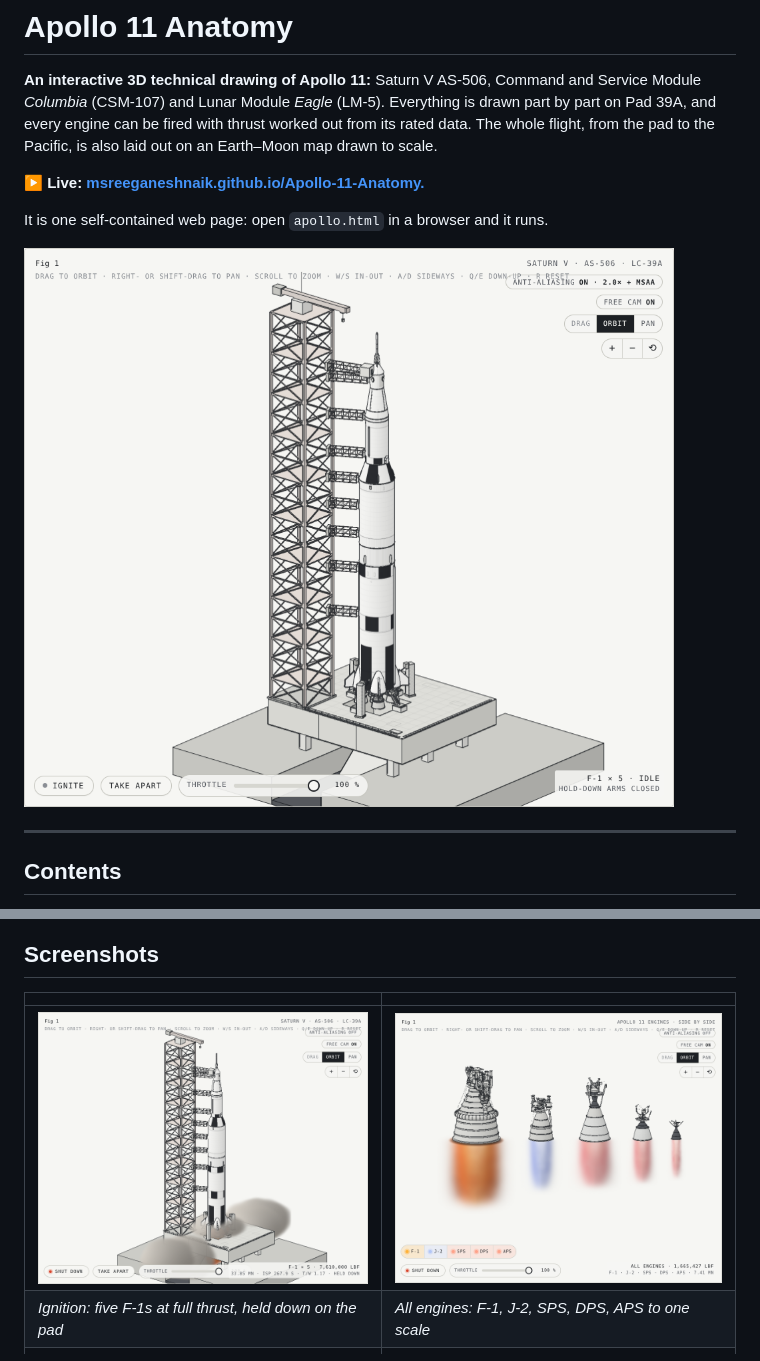
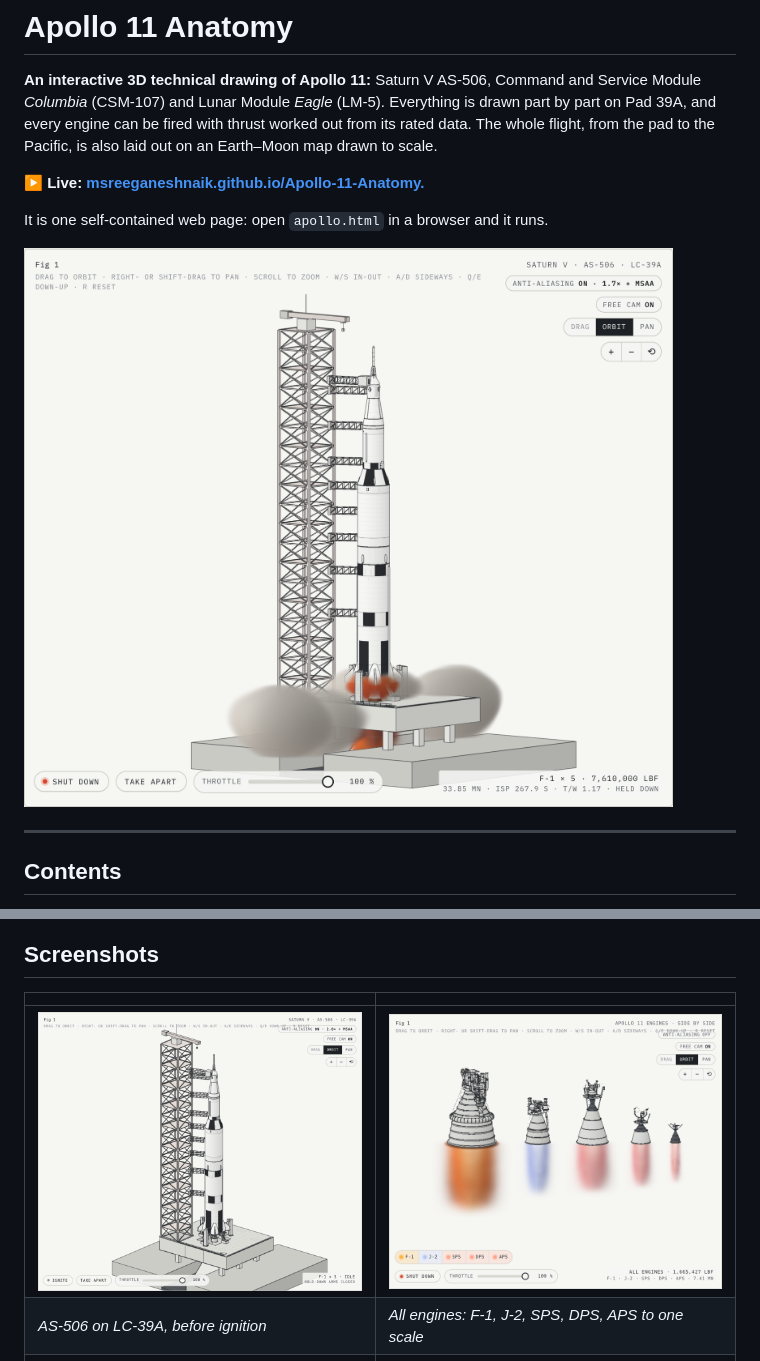
Before and after one commit to MSreeGaneshNaik/Apollo-11-Anatomy., a Markdown page: README.md, 2 parts joined by grey strips. Drawn GitHub-style; pictures changed too: docs/screenshots/00-hero-ignition.png (added), docs/screenshots/02-f1-pad.png (deleted).

```diff
--- a/README.md
+++ b/README.md
@@ -6,7 +6,7 @@
 
 It is one self-contained web page: open `apollo.html` in a browser and it runs.
 
-![Saturn V AS-506 on Launch Complex 39A](docs/screenshots/01-stack.png)
+![Saturn V AS-506 at ignition on Launch Complex 39A: five F-1s at full thrust, held down on the pad](docs/screenshots/00-hero-ignition.png)
 
 ---
 
@@ -70,8 +70,8 @@ It is one self-contained web page: open `apollo.html` in a browser and it runs.
 
 | | |
 |---|---|
-| ![F-1s firing on the pad](docs/screenshots/02-f1-pad.png) | ![All five engine types firing](docs/screenshots/03-all-engines.png) |
-| *Ignition: five F-1s at full thrust, held down on the pad* | *All engines: F-1, J-2, SPS, DPS, APS to one scale* |
+| ![Saturn V on the pad before ignition](docs/screenshots/01-stack.png) | ![All five engine types firing](docs/screenshots/03-all-engines.png) |
+| *AS-506 on LC-39A, before ignition* | *All engines: F-1, J-2, SPS, DPS, APS to one scale* |
 | ![F-1 taken apart](docs/screenshots/04-f1-apart.png) | ![Columbia cutaway](docs/screenshots/05-columbia.png) |
 | *The F-1 separated into its assemblies* | *Columbia's cabin with a wedge cut away* |
 | ![Eagle cutaway](docs/screenshots/06-eagle.png) | ![The Journey overview](docs/screenshots/07-journey.png) |
```
Also changed, not shown: 2 other files.
